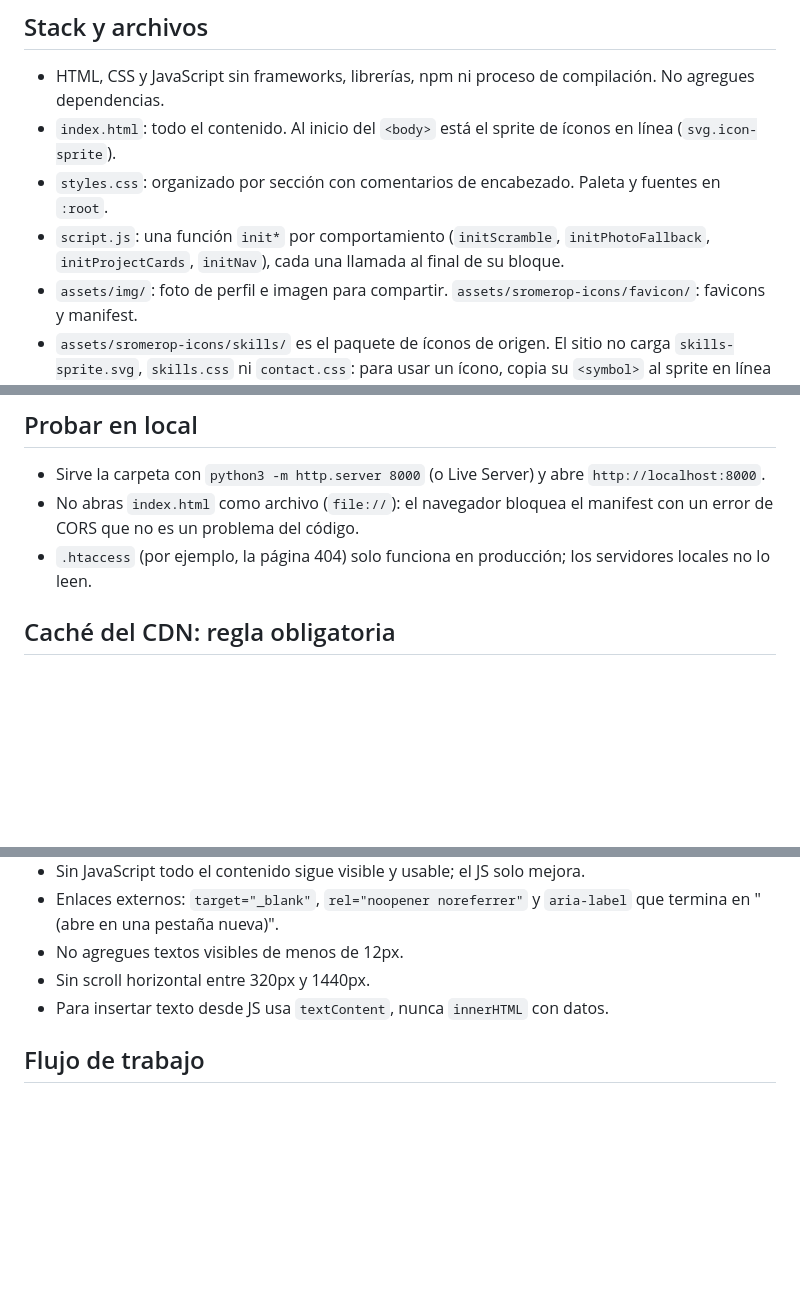
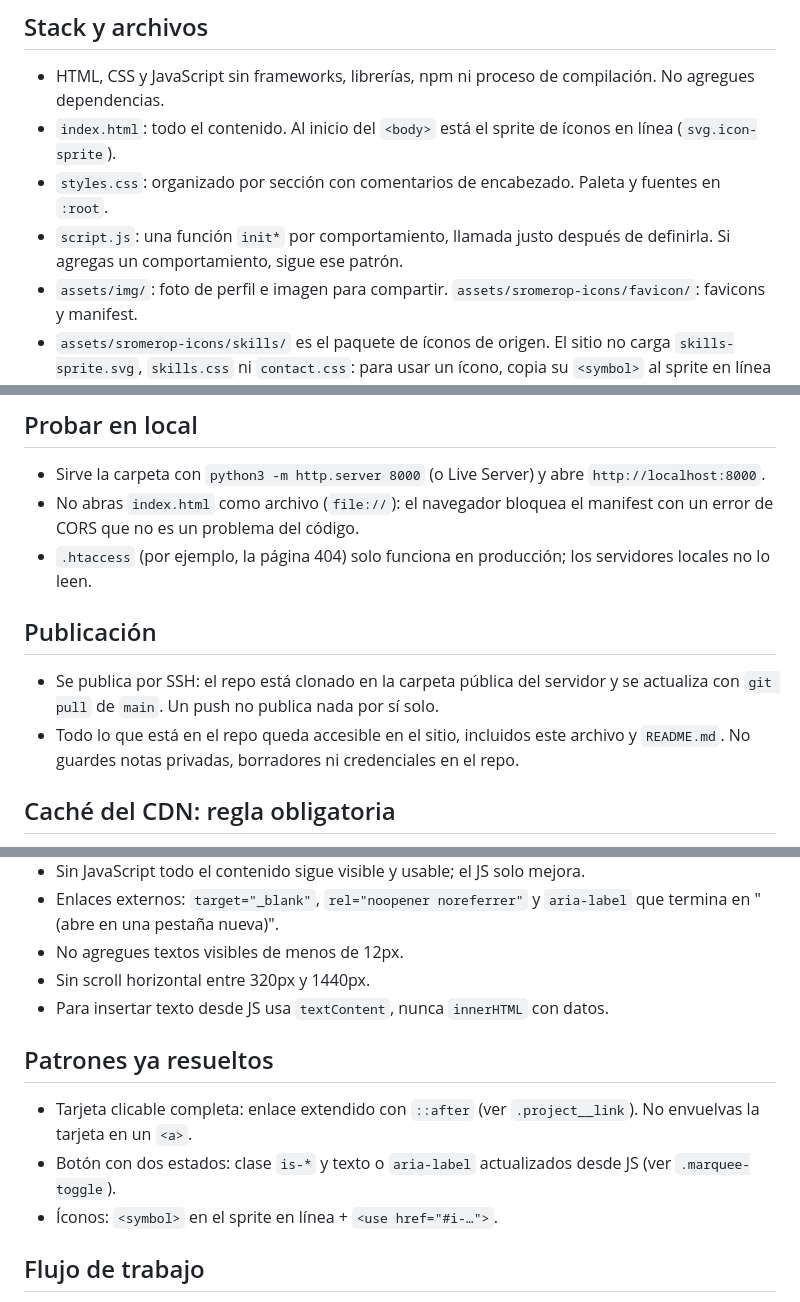
Before and after one commit to sromerop01/portafolio-cv, a Markdown page: CLAUDE.md, 3 parts joined by grey strips. Drawn GitHub-style; blank space fills up the shorter version.

Commit message:
docs: Update CLAUDE.md with new information

```diff
--- a/CLAUDE.md
+++ b/CLAUDE.md
@@ -9,7 +9,7 @@ Producción: https://sromerop.sales-control.com/
 - HTML, CSS y JavaScript sin frameworks, librerías, npm ni proceso de compilación. No agregues dependencias.
 - `index.html`: todo el contenido. Al inicio del `<body>` está el sprite de íconos en línea (`svg.icon-sprite`).
 - `styles.css`: organizado por sección con comentarios de encabezado. Paleta y fuentes en `:root`.
-- `script.js`: una función `init*` por comportamiento (`initScramble`, `initPhotoFallback`, `initProjectCards`, `initNav`), cada una llamada al final de su bloque.
+- `script.js`: una función `init*` por comportamiento, llamada justo después de definirla. Si agregas un comportamiento, sigue ese patrón.
 - `assets/img/`: foto de perfil e imagen para compartir. `assets/sromerop-icons/favicon/`: favicons y manifest.
 - `assets/sromerop-icons/skills/` es el paquete de íconos de origen. El sitio no carga `skills-sprite.svg`, `skills.css` ni `contact.css`: para usar un ícono, copia su `<symbol>` al sprite en línea de `index.html` y úsalo con `<svg aria-hidden="true" focusable="false"><use href="#i-nombre"></use></svg>`.
 
@@ -18,6 +18,11 @@ Producción: https://sromerop.sales-control.com/
 - Sirve la carpeta con `python3 -m http.server 8000` (o Live Server) y abre `http://localhost:8000`.
 - No abras `index.html` como archivo (`file://`): el navegador bloquea el manifest con un error de CORS que no es un problema del código.
 - `.htaccess` (por ejemplo, la página 404) solo funciona en producción; los servidores locales no lo leen.
+
+## Publicación
+
+- Se publica por SSH: el repo está clonado en la carpeta pública del servidor y se actualiza con `git pull` de `main`. Un push no publica nada por sí solo.
+- Todo lo que está en el repo queda accesible en el sitio, incluidos este archivo y `README.md`. No guardes notas privadas, borradores ni credenciales en el repo.
 
 ## Caché del CDN: regla obligatoria
 
@@ -47,6 +53,12 @@ Producción: https://sromerop.sales-control.com/
 - Sin scroll horizontal entre 320px y 1440px.
 - Para insertar texto desde JS usa `textContent`, nunca `innerHTML` con datos.
 
+## Patrones ya resueltos
+
+- Tarjeta clicable completa: enlace extendido con `::after` (ver `.project__link`). No envuelvas la tarjeta en un `<a>`.
+- Botón con dos estados: clase `is-*` y texto o `aria-label` actualizados desde JS (ver `.marquee-toggle`).
+- Íconos: `<symbol>` en el sprite en línea + `<use href="#i-…">`.
+
 ## Flujo de trabajo
 
 - Las tareas vienen del tablero de Trello "Portafolio CV" (Backlog → To Do → Doing → En revisión → Done). Cada tarjeta está numerada (`NN · título`), tiene criterios de aceptación y un prompt con este formato: contexto, tarea, datos exactos, restricciones, proceso y criterios de cumplido.
```
Also changed, not shown: other parts of CLAUDE.md (+1 -0 lines).
